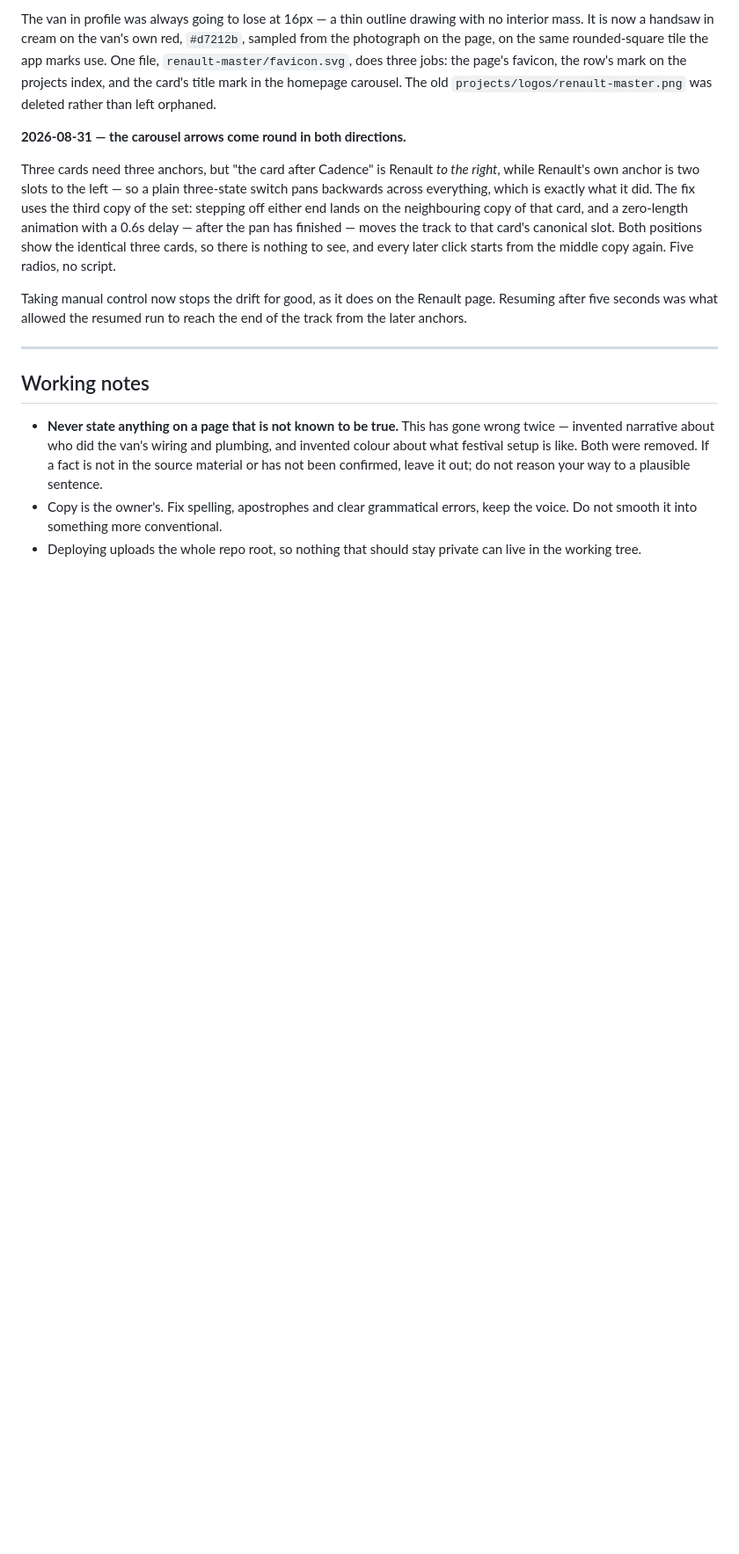
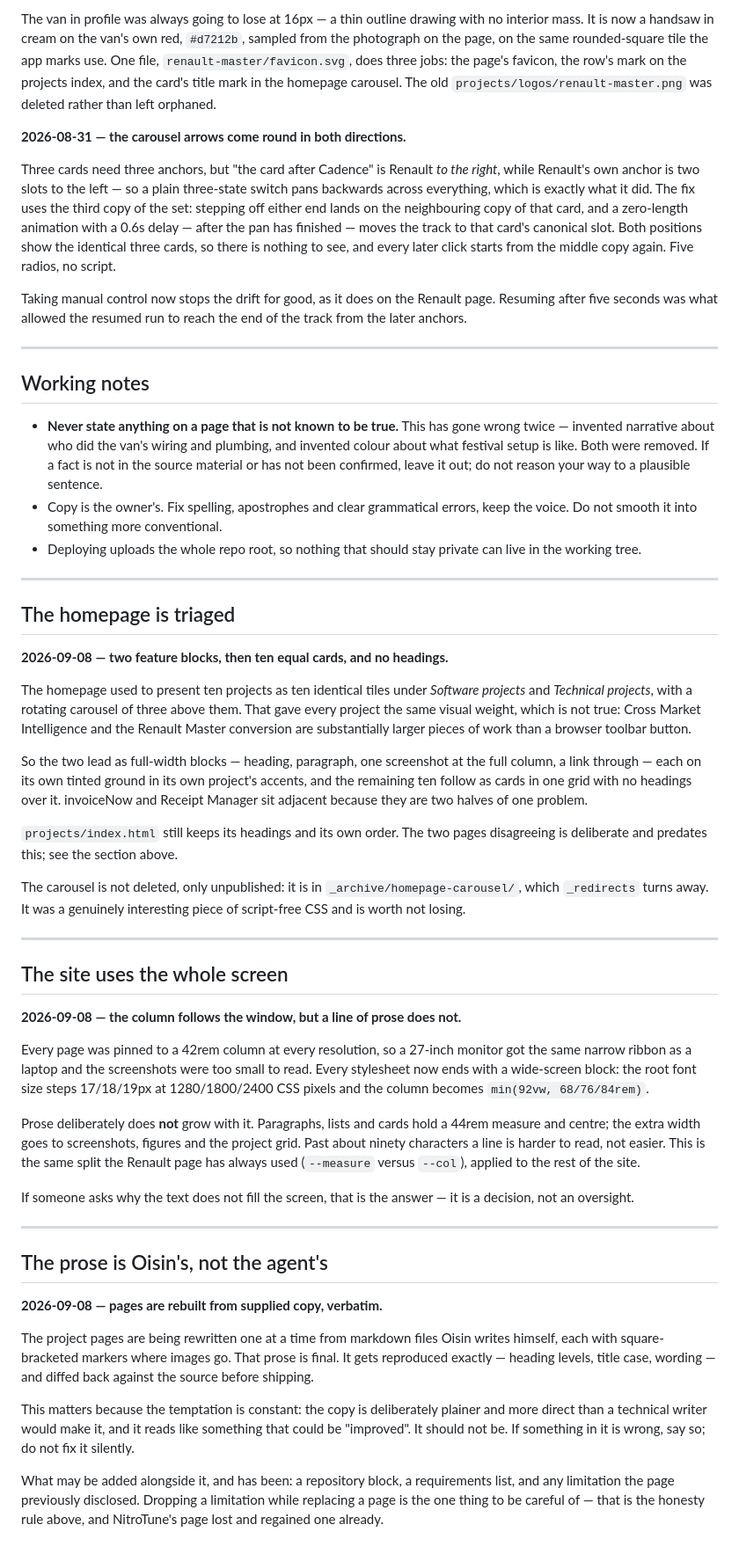
Before and after one commit to oisinmcgrath/oisinmcgrath.com, a Markdown page: .claude/DECISIONS.md, the part around the change. Shown at 88% size. GitHub-like rendering; blank space fills up the shorter version.

```diff
--- a/.claude/DECISIONS.md
+++ b/.claude/DECISIONS.md
@@ -596,3 +596,70 @@ end of the track from the later anchors.
   keep the voice. Do not smooth it into something more conventional.
 - Deploying uploads the whole repo root, so nothing that should stay private
   can live in the working tree.
+
+---
+
+## The homepage is triaged
+
+**2026-09-08 — two feature blocks, then ten equal cards, and no headings.**
+
+The homepage used to present ten projects as ten identical tiles under
+*Software projects* and *Technical projects*, with a rotating carousel of three
+above them. That gave every project the same visual weight, which is not true:
+Cross Market Intelligence and the Renault Master conversion are substantially
+larger pieces of work than a browser toolbar button.
+
+So the two lead as full-width blocks — heading, paragraph, one screenshot at
+the full column, a link through — each on its own tinted ground in its own
+project's accents, and the remaining ten follow as cards in one grid with no
+headings over it. invoiceNow and Receipt Manager sit adjacent because they are
+two halves of one problem.
+
+`projects/index.html` still keeps its headings and its own order. The two pages
+disagreeing is deliberate and predates this; see the section above.
+
+The carousel is not deleted, only unpublished: it is in
+`_archive/homepage-carousel/`, which `_redirects` turns away. It was a genuinely
+interesting piece of script-free CSS and is worth not losing.
+
+---
+
+## The site uses the whole screen
+
+**2026-09-08 — the column follows the window, but a line of prose does not.**
+
+Every page was pinned to a 42rem column at every resolution, so a 27-inch
+monitor got the same narrow ribbon as a laptop and the screenshots were too
+small to read. Every stylesheet now ends with a wide-screen block: the root
+font size steps 17/18/19px at 1280/1800/2400 CSS pixels and the column becomes
+`min(92vw, 68/76/84rem)`.
+
+Prose deliberately does **not** grow with it. Paragraphs, lists and cards hold a
+44rem measure and centre; the extra width goes to screenshots, figures and the
+project grid. Past about ninety characters a line is harder to read, not easier.
+This is the same split the Renault page has always used (`--measure` versus
+`--col`), applied to the rest of the site.
+
+If someone asks why the text does not fill the screen, that is the answer — it
+is a decision, not an oversight.
+
+---
+
+## The prose is Oisin's, not the agent's
+
+**2026-09-08 — pages are rebuilt from supplied copy, verbatim.**
+
+The project pages are being rewritten one at a time from markdown files Oisin
+writes himself, each with square-bracketed markers where images go. That prose
+is final. It gets reproduced exactly — heading levels, title case, wording —
+and diffed back against the source before shipping.
+
+This matters because the temptation is constant: the copy is deliberately
+plainer and more direct than a technical writer would make it, and it reads
+like something that could be "improved". It should not be. If something in it
+is wrong, say so; do not fix it silently.
+
+What may be added alongside it, and has been: a repository block, a
+requirements list, and any limitation the page previously disclosed. Dropping a
+limitation while replacing a page is the one thing to be careful of — that is
+the honesty rule above, and NitroTune's page lost and regained one already.
```
Also changed, not shown: CLAUDE.md (added, +481 -0 lines).
